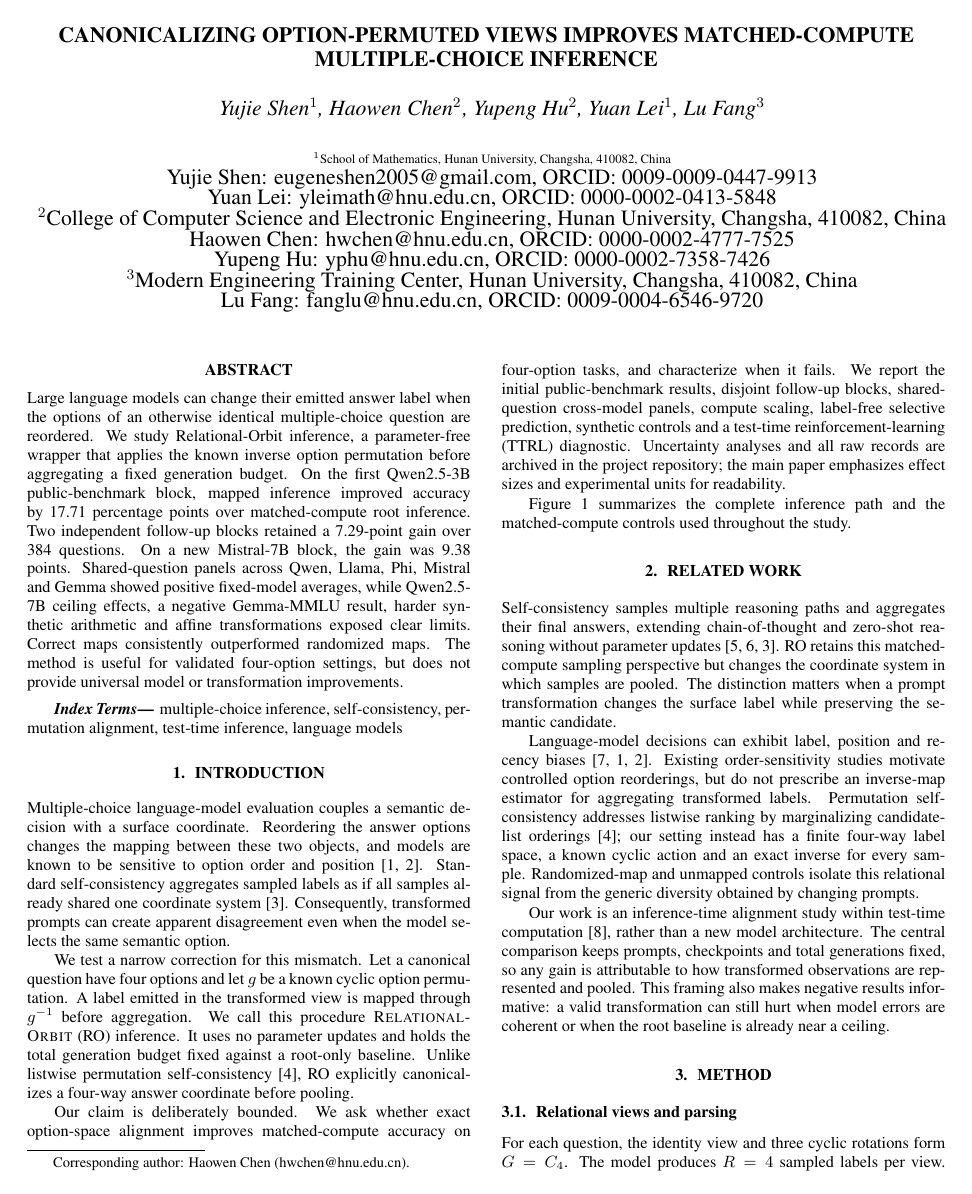
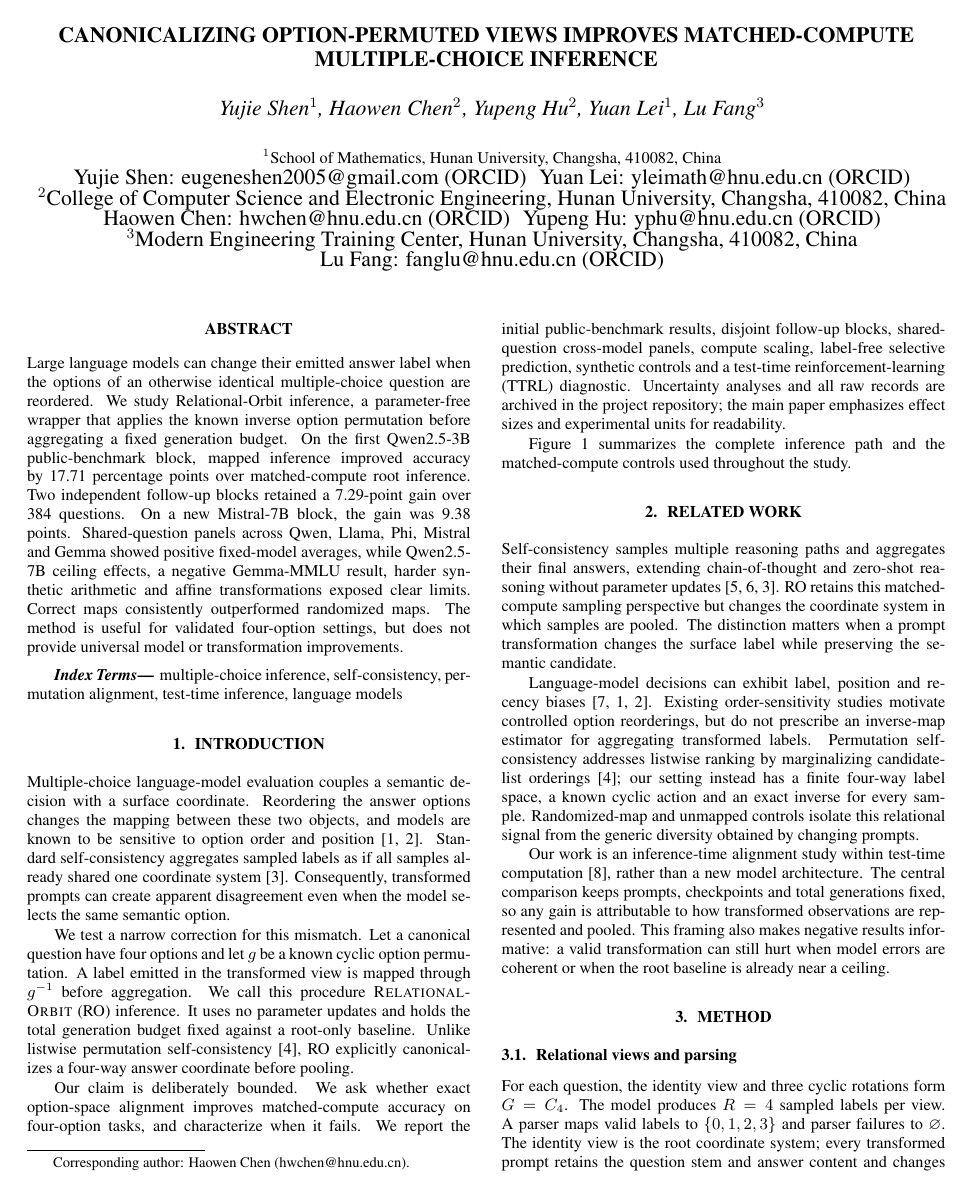
Before and after one commit to JJayshum/RO-TTRL, a LaTeX paper (paper/icassp2027/main.tex): page 1 of 5. Compiled offline with pdfLaTeX.

Commit message:
Finalize ICASSP submission metadata and formatting

```diff
--- a/paper/icassp2027/main.tex
+++ b/paper/icassp2027/main.tex
@@ -4,14 +4,15 @@
 
 \title{CANONICALIZING OPTION-PERMUTED VIEWS IMPROVES MATCHED-COMPUTE MULTIPLE-CHOICE INFERENCE}
 \name{Yujie Shen$^{1}$, Haowen Chen$^{2}$\thanks{Corresponding author: Haowen Chen (hwchen@hnu.edu.cn).}, Yupeng Hu$^{2}$, Yuan Lei$^{1}$, Lu Fang$^{3}$}
-\address{\scriptsize $^{1}$School of Mathematics, Hunan University, Changsha, 410082, China\\[-2pt]
-Yujie Shen: eugeneshen2005@gmail.com, \href{https://orcid.org/0009-0009-0447-9913}{ORCID: 0009-0009-0447-9913}\\[-2pt]
-Yuan Lei: yleimath@hnu.edu.cn, \href{https://orcid.org/0000-0002-0413-5848}{ORCID: 0000-0002-0413-5848}\\[-2pt]
+\address{\fontsize{9}{9}\selectfont
+$^{1}$School of Mathematics, Hunan University, Changsha, 410082, China\\[-2pt]
+Yujie Shen: eugeneshen2005@gmail.com (\href{https://orcid.org/0009-0009-0447-9913}{ORCID})
+\hspace{4pt}Yuan Lei: yleimath@hnu.edu.cn (\href{https://orcid.org/0000-0002-0413-5848}{ORCID})\\[-2pt]
 $^{2}$College of Computer Science and Electronic Engineering, Hunan University, Changsha, 410082, China\\[-2pt]
-Haowen Chen: hwchen@hnu.edu.cn, \href{https://orcid.org/0000-0002-4777-7525}{ORCID: 0000-0002-4777-7525}\\[-2pt]
-Yupeng Hu: yphu@hnu.edu.cn, \href{https://orcid.org/0000-0002-7358-7426}{ORCID: 0000-0002-7358-7426}\\[-2pt]
+Haowen Chen: hwchen@hnu.edu.cn (\href{https://orcid.org/0000-0002-4777-7525}{ORCID})
+\hspace{4pt}Yupeng Hu: yphu@hnu.edu.cn (\href{https://orcid.org/0000-0002-7358-7426}{ORCID})\\[-2pt]
 $^{3}$Modern Engineering Training Center, Hunan University, Changsha, 410082, China\\[-2pt]
-Lu Fang: fanglu@hnu.edu.cn, \href{https://orcid.org/0009-0004-6546-9720}{ORCID: 0009-0004-6546-9720}}
+Lu Fang: fanglu@hnu.edu.cn (\href{https://orcid.org/0009-0004-6546-9720}{ORCID})}
 
 \begin{document}
 \ninept
```
Also changed, not shown: paper/icassp2027/README.md, 1 other file.
